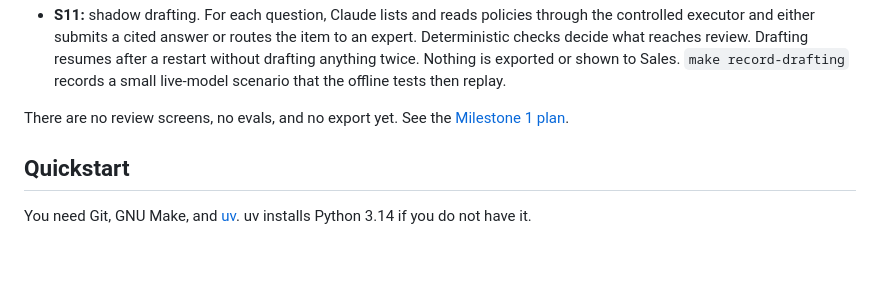
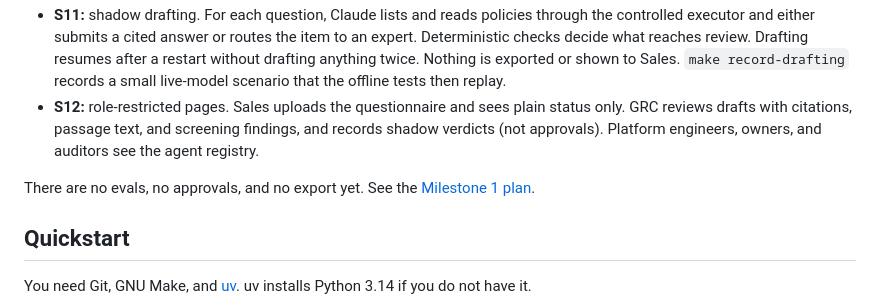
Before and after one commit to chief-builder/stewardry, a Markdown page: README.md, the part around the change. Rendered like a GitHub page; blank space fills up the shorter version.

Commit message:
docs: record S12 role-restricted views status

```diff
--- a/README.md
+++ b/README.md
@@ -62,8 +62,12 @@ Milestone 1 is in progress. Done so far:
   review. Drafting resumes after a restart without drafting anything twice.
   Nothing is exported or shown to Sales. `make record-drafting` records a
   small live-model scenario that the offline tests then replay.
+- **S12:** role-restricted pages. Sales uploads the questionnaire and sees
+  plain status only. GRC reviews drafts with citations, passage text, and
+  screening findings, and records shadow verdicts (not approvals). Platform
+  engineers, owners, and auditors see the agent registry.
 
-There are no review screens, no evals, and no export yet. See the
+There are no evals, no approvals, and no export yet. See the
 [Milestone 1 plan](docs/plan/milestone-1.md).
 
 ## Quickstart
```
Also changed, not shown: THREAT_MODEL.md (+5 -1 lines).
